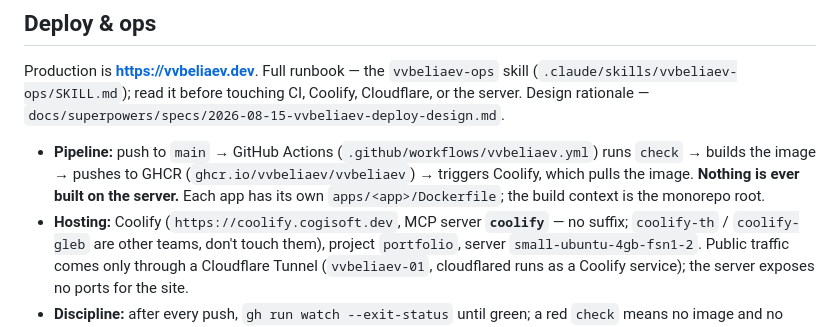
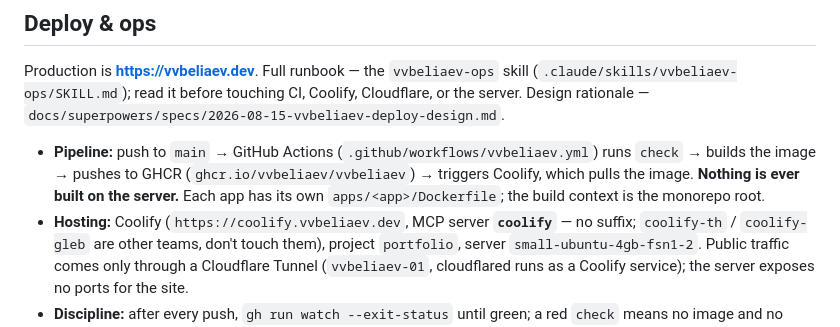
Before and after one commit to vvbeliaev/vvbeliaev, a Markdown page: CLAUDE.md, the part around the change. Drawn GitHub-style.

Commit message:
fix(ops): Coolify control plane moved to coolify.vvbeliaev.dev
The old hostname coolify.cogisoft.dev now answers 503 ("no available server"),
which failed the deploy job while check/build stayed green — the image reached
GHCR but nothing pulled it. Secret COOLIFY_URL repointed; skill, CLAUDE.md and
the deploy spec follow, plus a symptom row for the 503.

```diff
--- a/CLAUDE.md
+++ b/CLAUDE.md
@@ -103,7 +103,7 @@ Cloudflare, or the server. Design rationale — `docs/superpowers/specs/2026-08-
 runs `check` → builds the image → pushes to GHCR (`ghcr.io/vvbeliaev/vvbeliaev`) →
 triggers Coolify, which pulls the image. **Nothing is ever built on the server.**
 Each app has its own `apps/<app>/Dockerfile`; the build context is the monorepo root.
-- **Hosting:** Coolify (`https://coolify.cogisoft.dev`, MCP server **`coolify`** — no
+- **Hosting:** Coolify (`https://coolify.vvbeliaev.dev`, MCP server **`coolify`** — no
 suffix; `coolify-th` / `coolify-gleb` are other teams, don't touch them), project
 `portfolio`, server `small-ubuntu-4gb-fsn1-2`. Public traffic comes only through a
 Cloudflare Tunnel (`vvbeliaev-01`, cloudflared runs as a Coolify service); the server
```
Also changed, not shown: 2 other files.
